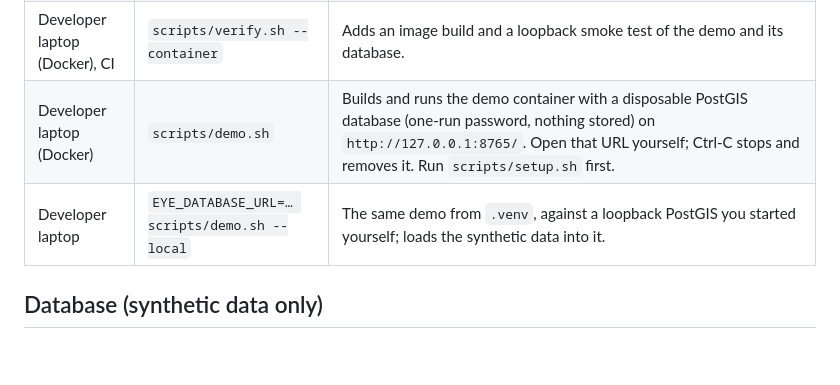
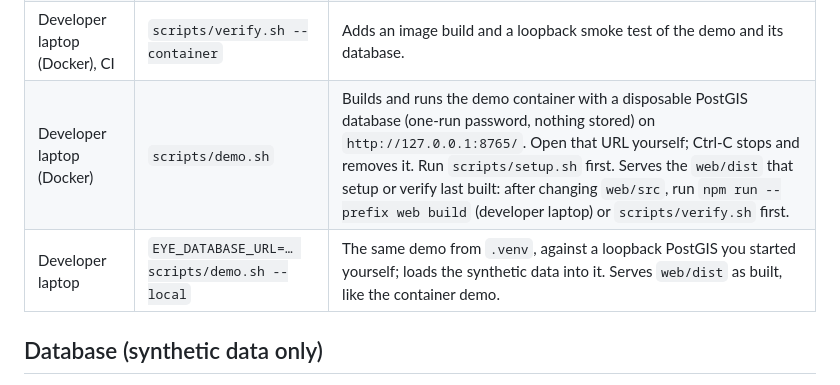
Before and after one commit to cybertempo/eye, a Markdown page: README.md, the part around the change. GitHub-like rendering; blank space fills up the shorter version.

```diff
--- a/README.md
+++ b/README.md
@@ -42,8 +42,8 @@ container check (or set `EYE_TEST_DATABASE_URL` to a disposable PostGIS).
 | Developer laptop, CI | `scripts/setup.sh` | Creates `.venv` with hash-locked tools, runs `npm ci`, builds the browser client, fetches the headless browser build pinned by the locked Playwright release, pulls the pinned PostGIS image. Downloads from PyPI, npm, Playwright's browser CDN and Docker Hub only. |
 | Developer laptop, CI | `scripts/verify.sh` | Boundary scan, lint, format, generated-type check, a clean typechecked rebuild of `web/dist` from `web/src` plus a check that it matches a separate fresh build (so the browser tests never run stale JavaScript), config check and all tests: PostGIS tests in a disposable loopback container and headless browser tests (no window opens). No network. Fails (never skips) if no database is available. |
 | Developer laptop (Docker), CI | `scripts/verify.sh --container` | Adds an image build and a loopback smoke test of the demo and its database. |
-| Developer laptop (Docker) | `scripts/demo.sh` | Builds and runs the demo container with a disposable PostGIS database (one-run password, nothing stored) on `http://127.0.0.1:8765/`. Open that URL yourself; Ctrl-C stops and removes it. Run `scripts/setup.sh` first. |
-| Developer laptop | `EYE_DATABASE_URL=… scripts/demo.sh --local` | The same demo from `.venv`, against a loopback PostGIS you started yourself; loads the synthetic data into it. |
+| Developer laptop (Docker) | `scripts/demo.sh` | Builds and runs the demo container with a disposable PostGIS database (one-run password, nothing stored) on `http://127.0.0.1:8765/`. Open that URL yourself; Ctrl-C stops and removes it. Run `scripts/setup.sh` first. Serves the `web/dist` that setup or verify last built: after changing `web/src`, run `npm run --prefix web build` (developer laptop) or `scripts/verify.sh` first. |
+| Developer laptop | `EYE_DATABASE_URL=… scripts/demo.sh --local` | The same demo from `.venv`, against a loopback PostGIS you started yourself; loads the synthetic data into it. Serves `web/dist` as built, like the container demo. |
 
 ## Database (synthetic data only)
 
```
Also changed, not shown: docs/dependencies.md (+4 -1 lines).
